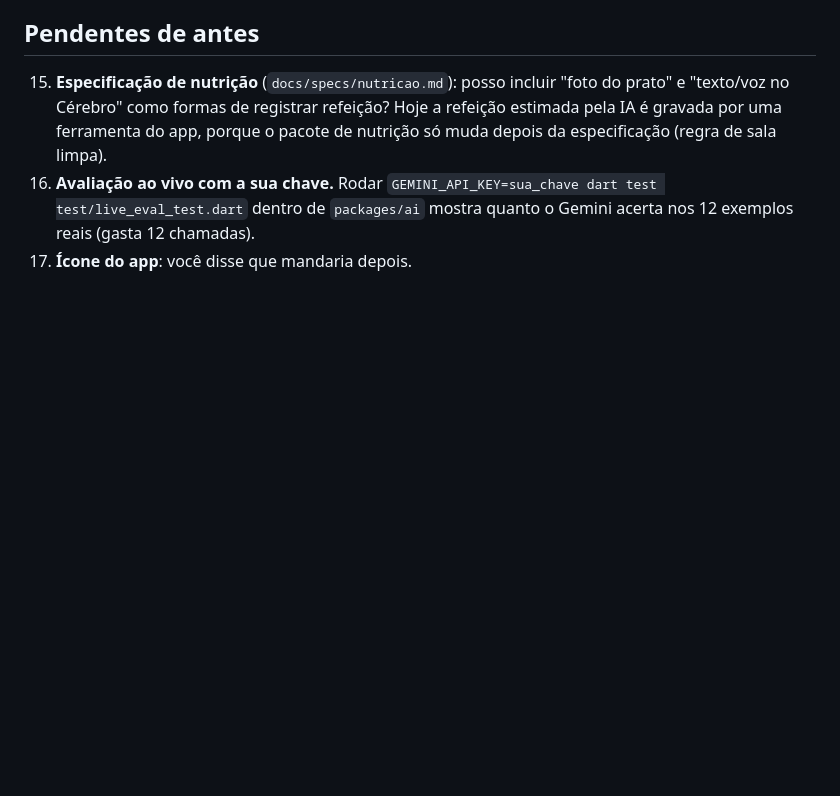
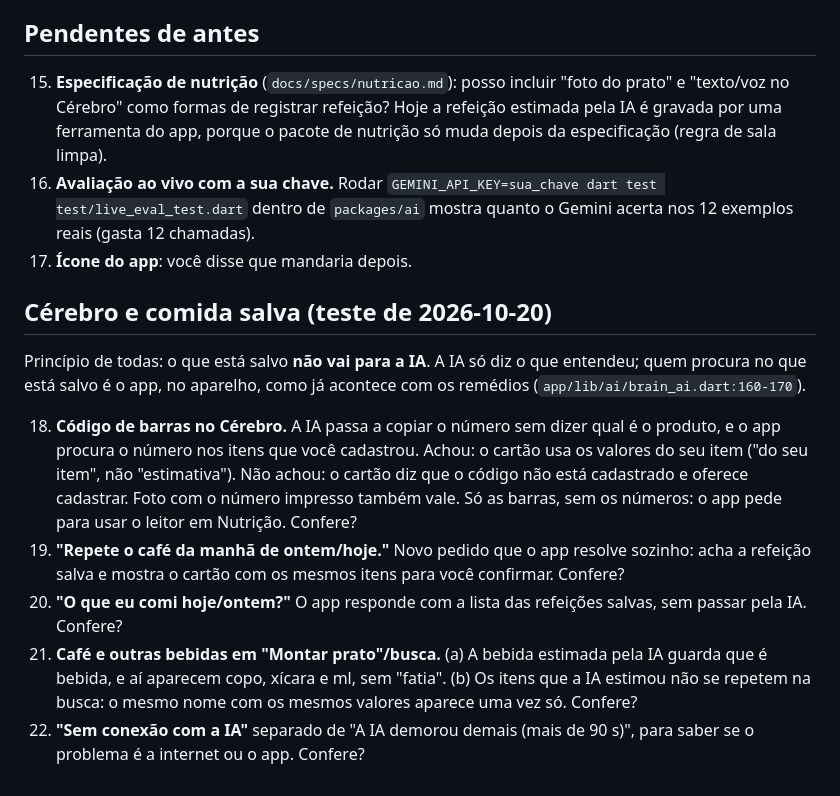
Before and after one commit to minorfurymusic/Frankenstein, a Markdown page: docs/DECISOES-PENDENTES.md, the part around the change. Drawn GitHub-style; blank space fills up the shorter version.

Commit message:
docs: avaliação dos prints de 2026-10-20 e decisões 18–22 (Cérebro e comida salva)
Co-Authored-By: Claude Opus 5.5 <noreply@anthropic.com>
Claude-Session: https://claude.ai/code/session_01UzmRKuTe7e4PKfXmbLamZx

```diff
--- a/docs/DECISOES-PENDENTES.md
+++ b/docs/DECISOES-PENDENTES.md
@@ -93,3 +93,27 @@ Responda pelo número (ex.: "1: ok; 3: B; 9: A").
     `packages/ai` mostra quanto o Gemini acerta nos 12 exemplos reais
     (gasta 12 chamadas).
 17. **Ícone do app**: você disse que mandaria depois.
+
+## Cérebro e comida salva (teste de 2026-10-20)
+
+Princípio de todas: o que está salvo **não vai para a IA**. A IA só diz o
+que entendeu; quem procura no que está salvo é o app, no aparelho, como já
+acontece com os remédios (`app/lib/ai/brain_ai.dart:160-170`).
+
+18. **Código de barras no Cérebro.** A IA passa a copiar o número sem dizer
+    qual é o produto, e o app procura o número nos itens que você cadastrou.
+    Achou: o cartão usa os valores do seu item ("do seu item", não
+    "estimativa"). Não achou: o cartão diz que o código não está cadastrado
+    e oferece cadastrar. Foto com o número impresso também vale. Só as
+    barras, sem os números: o app pede para usar o leitor em Nutrição. Confere?
+19. **"Repete o café da manhã de ontem/hoje."** Novo pedido que o app
+    resolve sozinho: acha a refeição salva e mostra o cartão com os mesmos
+    itens para você confirmar. Confere?
+20. **"O que eu comi hoje/ontem?"** O app responde com a lista das
+    refeições salvas, sem passar pela IA. Confere?
+21. **Café e outras bebidas em "Montar prato"/busca.** (a) A bebida
+    estimada pela IA guarda que é bebida, e aí aparecem copo, xícara e ml,
+    sem "fatia". (b) Os itens que a IA estimou não se repetem na busca: o
+    mesmo nome com os mesmos valores aparece uma vez só. Confere?
+22. **"Sem conexão com a IA"** separado de "A IA demorou demais (mais de
+    90 s)", para saber se o problema é a internet ou o app. Confere?
```
Also changed, not shown: docs/TESTE-APARELHO.md (+8 -0 lines).
